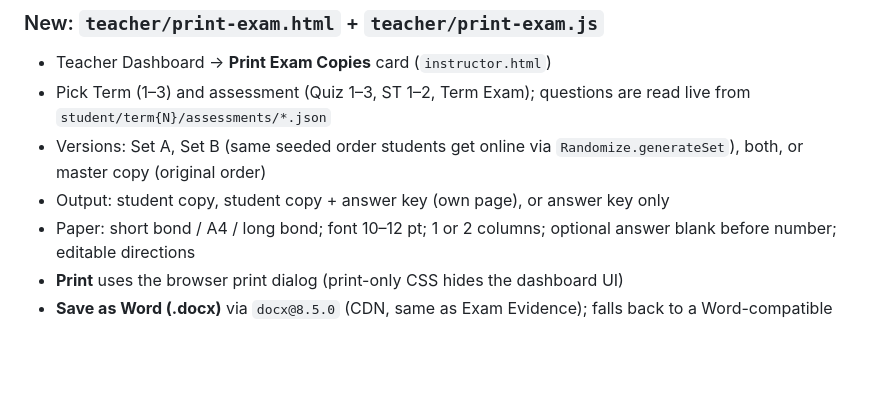
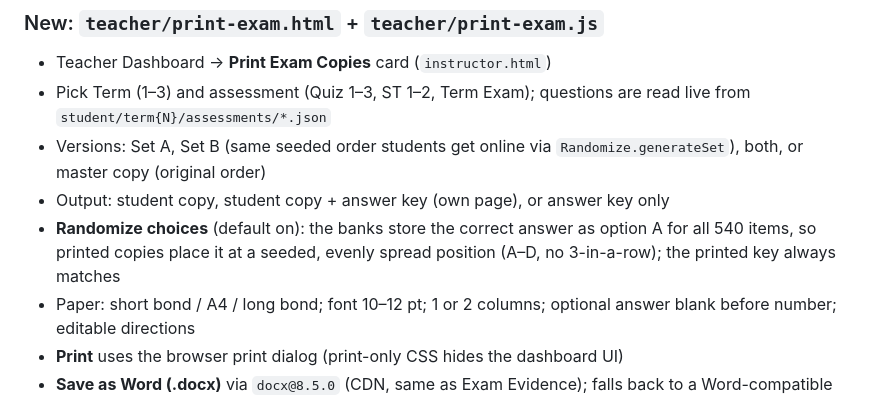
Before and after one commit to jemuelmari/general-science-app, a Markdown page: BUILD_LOG.md, the part around the change. Drawn GitHub-style; blank space fills up the shorter version.

```diff
--- a/BUILD_LOG.md
+++ b/BUILD_LOG.md
@@ -14,6 +14,7 @@
 - Pick Term (1–3) and assessment (Quiz 1–3, ST 1–2, Term Exam); questions are read live from `student/term{N}/assessments/*.json`
 - Versions: Set A, Set B (same seeded order students get online via `Randomize.generateSet`), both, or master copy (original order)
 - Output: student copy, student copy + answer key (own page), or answer key only
+- **Randomize choices** (default on): the banks store the correct answer as option A for all 540 items, so printed copies place it at a seeded, evenly spread position (A–D, no 3-in-a-row); the printed key always matches
 - Paper: short bond / A4 / long bond; font 10–12 pt; 1 or 2 columns; optional answer blank before number; editable directions
 - **Print** uses the browser print dialog (print-only CSS hides the dashboard UI)
 - **Save as Word (.docx)** via `docx@8.5.0` (CDN, same as Exam Evidence); falls back to a Word-compatible `.doc` if the library cannot load
```
